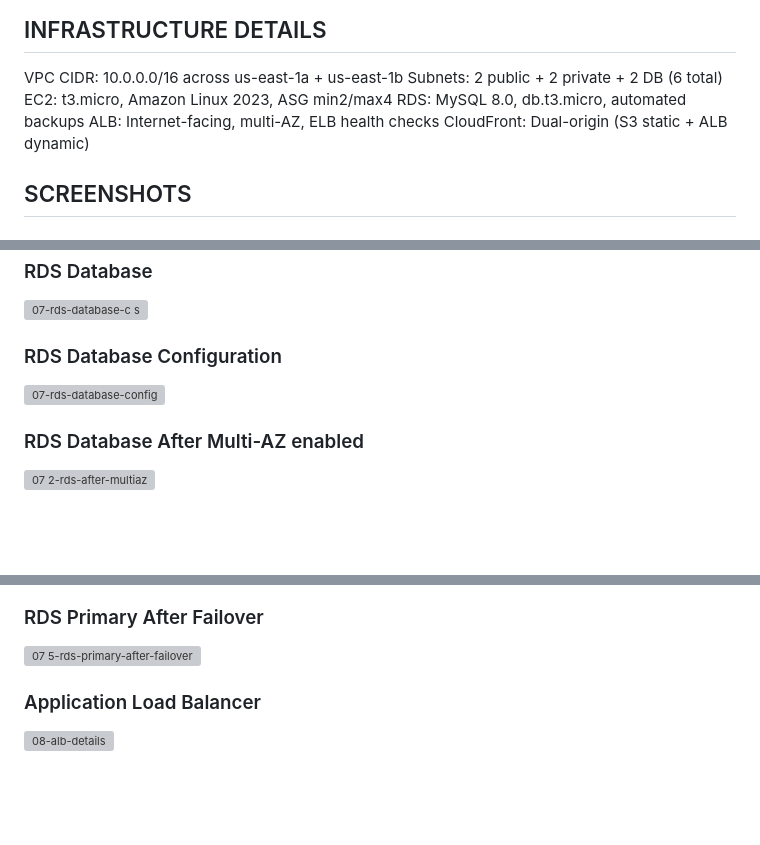
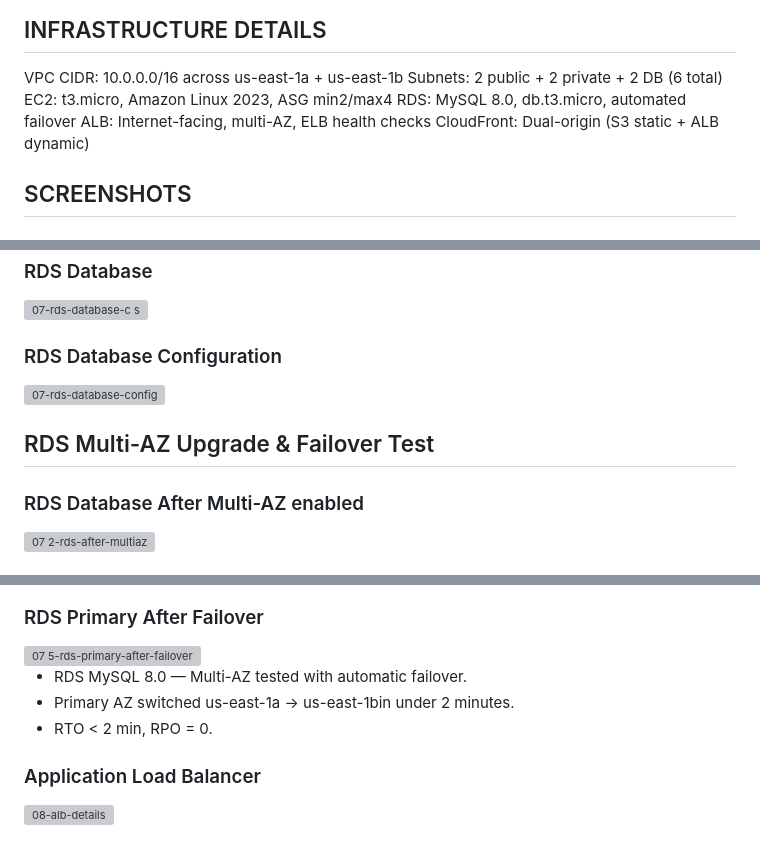
Before and after one commit to gopikadeviga/aws-ha-3tier-webapp, a Markdown page: README.md, 3 parts joined by grey strips. GitHub-like rendering; blank space fills up the shorter version; grey boxes are pictures that could not be loaded.

```diff
--- a/README.md
+++ b/README.md
@@ -39,7 +39,7 @@ Cloud-Native Highly Available 3-Tier  Web Application - AWS
 VPC CIDR: 10.0.0.0/16 across us-east-1a + us-east-1b
 Subnets: 2 public + 2 private + 2 DB (6 total)
 EC2: t3.micro, Amazon Linux 2023, ASG min2/max4
-RDS: MySQL 8.0, db.t3.micro, automated backups
+RDS: MySQL 8.0, db.t3.micro, automated failover
 ALB: Internet-facing, multi-AZ, ELB health checks
 CloudFront: Dual-origin (S3 static + ALB dynamic)
 
@@ -73,6 +73,8 @@ CloudFront: Dual-origin (S3 static + ALB dynamic)
 
 <img width="1032" height="609" alt="07-rds-database-config" src="https://github.com/user-attachments/assets/9efd4c57-1798-4ce8-a060-e7e5ef63168d" />
 
+## RDS Multi-AZ Upgrade & Failover Test
+
 ### RDS Database After Multi-AZ enabled
 
 <img width="1586" height="772" alt="07 2-rds-after-multiaz" src="https://github.com/user-attachments/assets/24dd77ca-479b-4e2d-8945-e65cb0d5512d" />
@@ -89,6 +91,10 @@ CloudFront: Dual-origin (S3 static + ALB dynamic)
 
 <img width="677" height="767" alt="07 5-rds-primary-after-failover" src="https://github.com/user-attachments/assets/9f57ecb0-d4ce-4d27-99be-daa6ab285228" />
 
+- RDS MySQL 8.0 — Multi-AZ tested with automatic failover.
+- Primary AZ switched us-east-1a → us-east-1bin under 2 minutes.
+- RTO < 2 min, RPO = 0.
+
 ### Application Load Balancer
 
 <img width="1503" height="322" alt="08-alb-details" src="https://github.com/user-attachments/assets/28c79f68-6a00-484f-bd29-7ff1bea4d7cf" />
```
